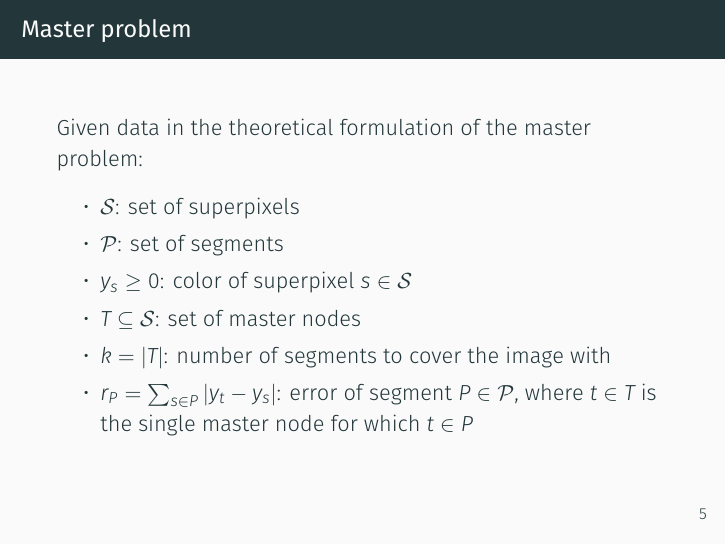
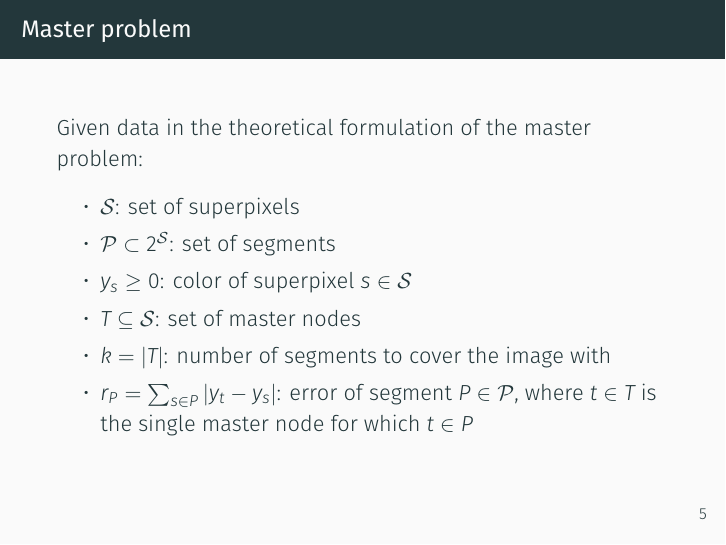
Before and after one commit to daniiki/image-segmentation-scip, LaTeX slides (presentation/slides.tex): page 7 of 31. Compiled offline with XeLaTeX.

```diff
--- a/presentation/slides.tex
+++ b/presentation/slides.tex
@@ -68,7 +68,7 @@
         Given data in the theoretical formulation of the master problem:
         \begin{itemize}
             \item $\superpixels$: set of superpixels
-            \item $\segments$: set of segments %sagen: connected
+            \item $\segments\subset2^\superpixels$: set of segments %sagen: connected
             \item $y_s\geq0$: color of superpixel $s\in\superpixels$
             \item $T\subseteq\superpixels$: set of master nodes %number of segments to select = #T
             \item $k=|T|$: number of segments to cover the image with
```
Also changed, not shown: Makefile, 3 other files.
